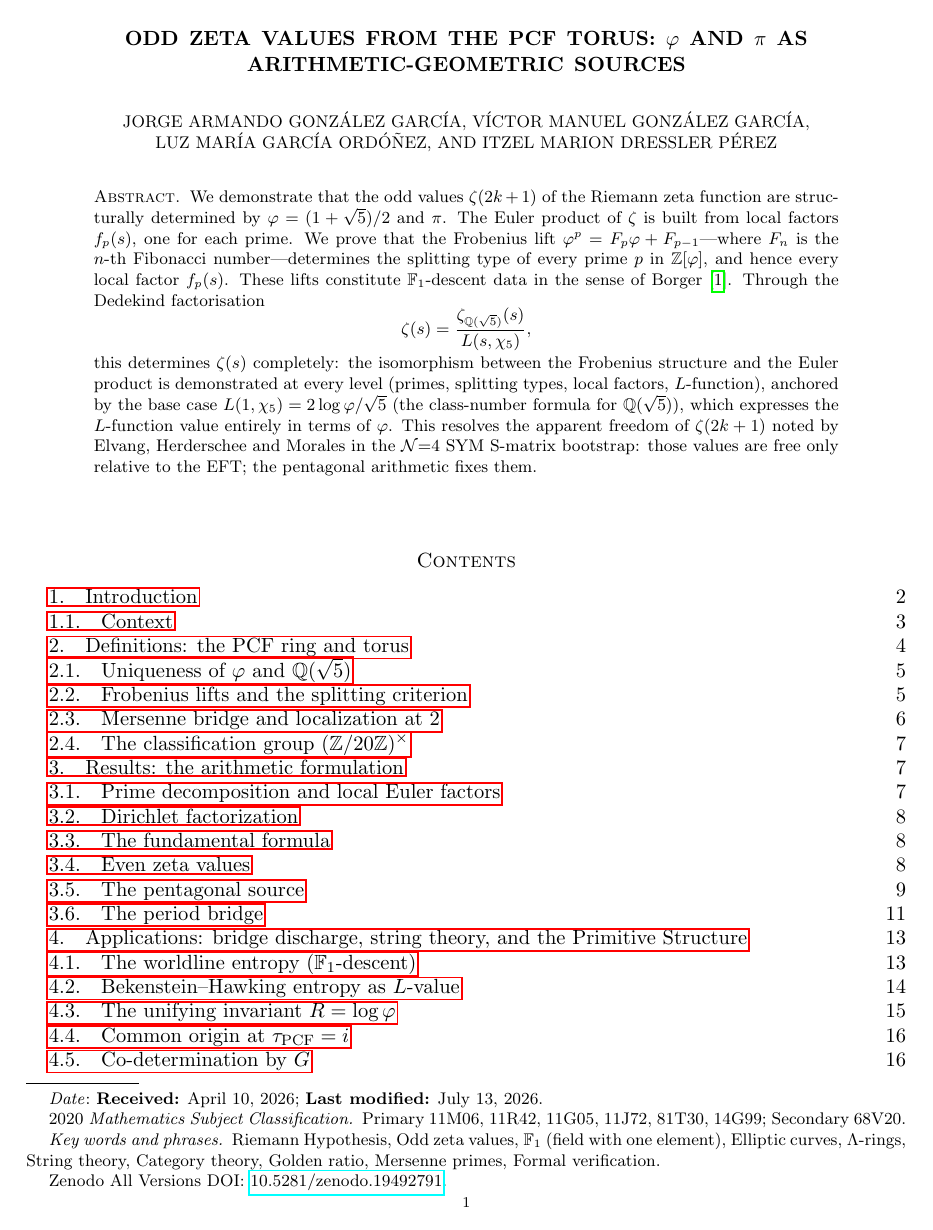
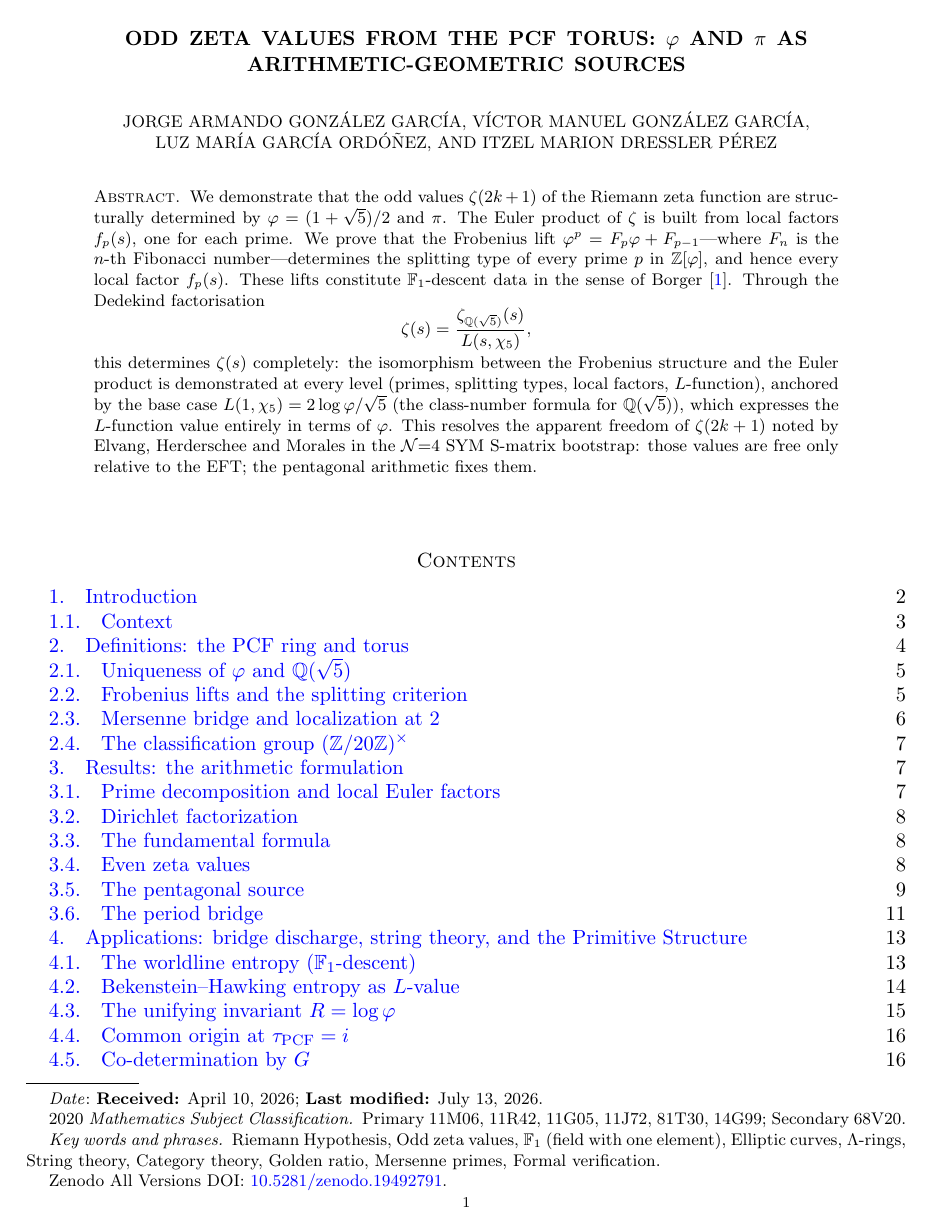
Before and after one commit to omega-pcf/02-odd-zeta, a LaTeX paper (main.tex): page 1 of 38. Compiled offline with pdfLaTeX.

Commit message:
fix(tex): add hypersetup for colored hyperlinks
Co-Authored-By: Claude <noreply@anthropic.com>

```diff
--- a/main.tex
+++ b/main.tex
@@ -15,6 +15,7 @@
 \addbibresource{src/bibliography.bib}
 \AtEveryBibitem{\iffieldundef{doi}{}{\clearfield{url}}}
 \usepackage{hyperref}
+\hypersetup{colorlinks=true,linkcolor=blue,citecolor=blue,urlcolor=blue,hypertexnames=false}
 \usepackage[capitalize,nameinlink]{cleveref}
 \usepackage{colortbl}
 
```
